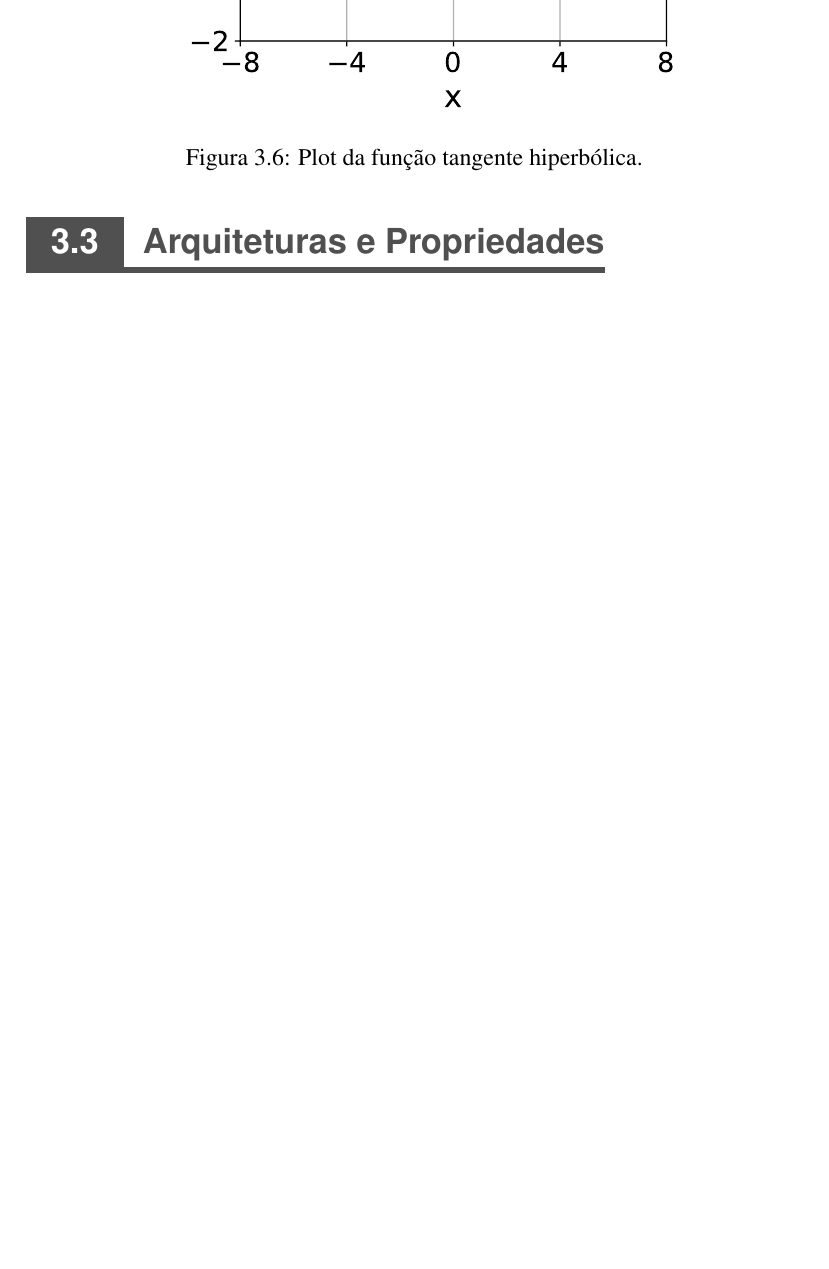
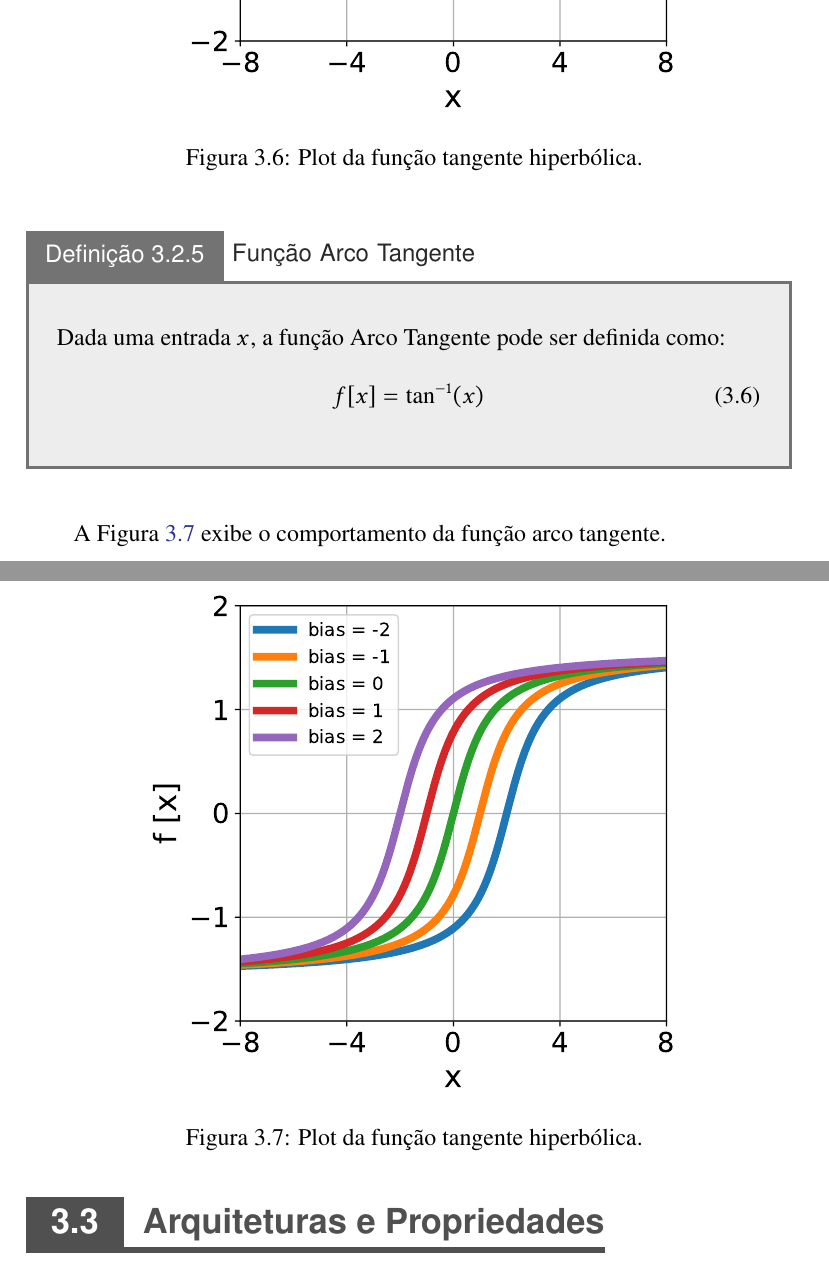
Before and after one commit to titocaco/mestrado, a LaTeX thesis (main.tex, which reads ann.tex): part of page 54 of 74 before the commit and two parts of pages 54 and 55 of 75 after it, the two joined at a grey line, cut so that both start at the same text, the shorter picture padded with empty space. Compiled offline with pdfLaTeX.

Commit message:
Adição da função arctan ao texto.

```diff
--- a/ann.tex
+++ b/ann.tex
@@ -158,6 +158,27 @@ A Figura \ref{fig:ann_tanh_function} exibe o comportamento da função logístic
 
     \caption{Plot da função tangente hiperbólica.}
     \label{fig:ann_tanh_function}
+\end{figure}
+
+
+\begin{definition}[Função Arco Tangente]
+    Dada uma entrada $x$, a função Arco Tangente pode ser definida como:
+
+    \begin{equation}
+        f[x] = \text{tan}^{-1}(x)
+        \vspace{0.2cm}
+        \label{eq:ann_arctan_function}
+    \end{equation}
+\end{definition}
+
+A Figura \ref{fig:ann_arctan_function} exibe o comportamento da função arco tangente.
+
+\begin{figure}[H]
+    \centering
+    \includegraphics[width=0.7\textwidth]{figs/ann_arctan_function.pdf}
+
+    \caption{Plot da função tangente hiperbólica.}
+    \label{fig:ann_arctan_function}
 \end{figure}
 
 
```
Also changed, not shown: ann.tex (2 more changed lines).
